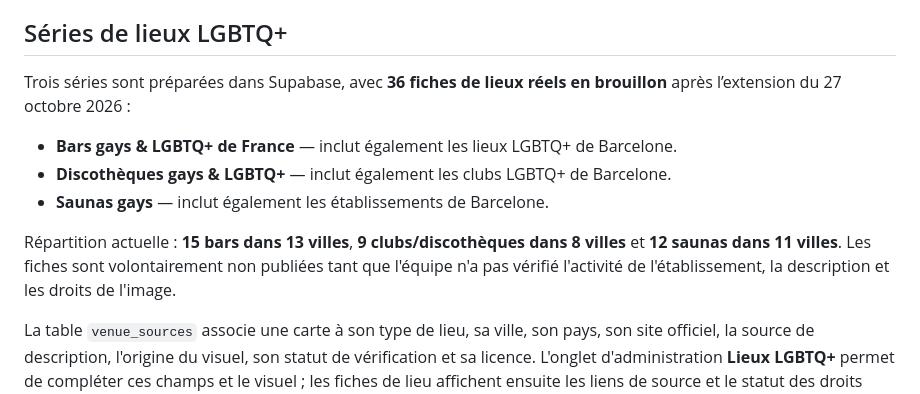
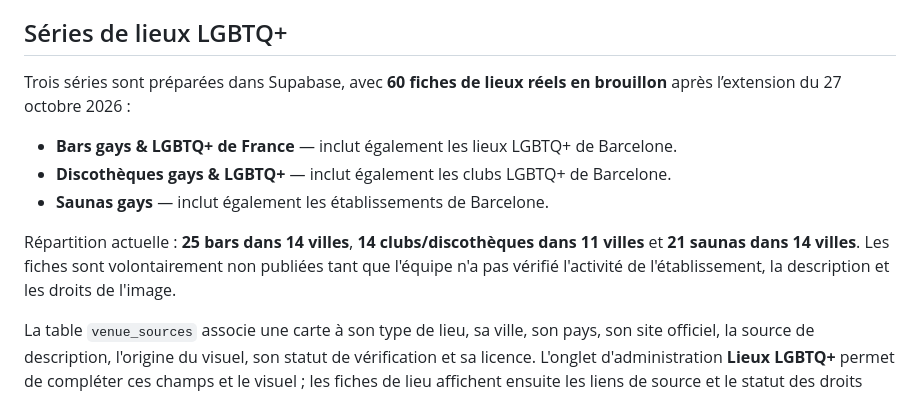
Before and after one commit to Ashta66/Gaycha-Club, a Markdown page: README.md, the part around the change. GitHub-like rendering.

Commit message:
docs: update LGBTQ venue catalog counts

```diff
--- a/README.md
+++ b/README.md
@@ -13,12 +13,12 @@ Gaycha Club est un site de cartes à collectionner avec boosters, collection, é
 
 ## Séries de lieux LGBTQ+
 
-Trois séries sont préparées dans Supabase, avec **36 fiches de lieux réels en brouillon** après l’extension du 27 octobre 2026 :
+Trois séries sont préparées dans Supabase, avec **60 fiches de lieux réels en brouillon** après l’extension du 27 octobre 2026 :
 - **Bars gays & LGBTQ+ de France** — inclut également les lieux LGBTQ+ de Barcelone.
 - **Discothèques gays & LGBTQ+** — inclut également les clubs LGBTQ+ de Barcelone.
 - **Saunas gays** — inclut également les établissements de Barcelone.
 
-Répartition actuelle : **15 bars dans 13 villes**, **9 clubs/discothèques dans 8 villes** et **12 saunas dans 11 villes**. Les fiches sont volontairement non publiées tant que l'équipe n'a pas vérifié l'activité de l'établissement, la description et les droits de l'image.
+Répartition actuelle : **25 bars dans 14 villes**, **14 clubs/discothèques dans 11 villes** et **21 saunas dans 14 villes**. Les fiches sont volontairement non publiées tant que l'équipe n'a pas vérifié l'activité de l'établissement, la description et les droits de l'image.
 
 La table `venue_sources` associe une carte à son type de lieu, sa ville, son pays, son site officiel, la source de description, l'origine du visuel, son statut de vérification et sa licence. L'onglet d'administration **Lieux LGBTQ+** permet de compléter ces champs et le visuel ; les fiches de lieu affichent ensuite les liens de source et le statut des droits dans le détail de la carte. Les fiches couvrent notamment Paris, Lyon, Marseille, Toulouse, Bordeaux, Lille, Nantes, Montpellier, Nice, Strasbourg, Rennes, Biarritz et Barcelone. Elles comprennent les six fiches initiales (Le Cox, La Federica, Gibus Club, Safari Disco Club, Sun City et Sauna Bruc) ainsi que de nouvelles fiches pour les autres établissements. Les villes et établissements varient selon le type de lieu ; aucune photo n'est intégrée tant que les droits ne sont pas vérifiés.
 
```
